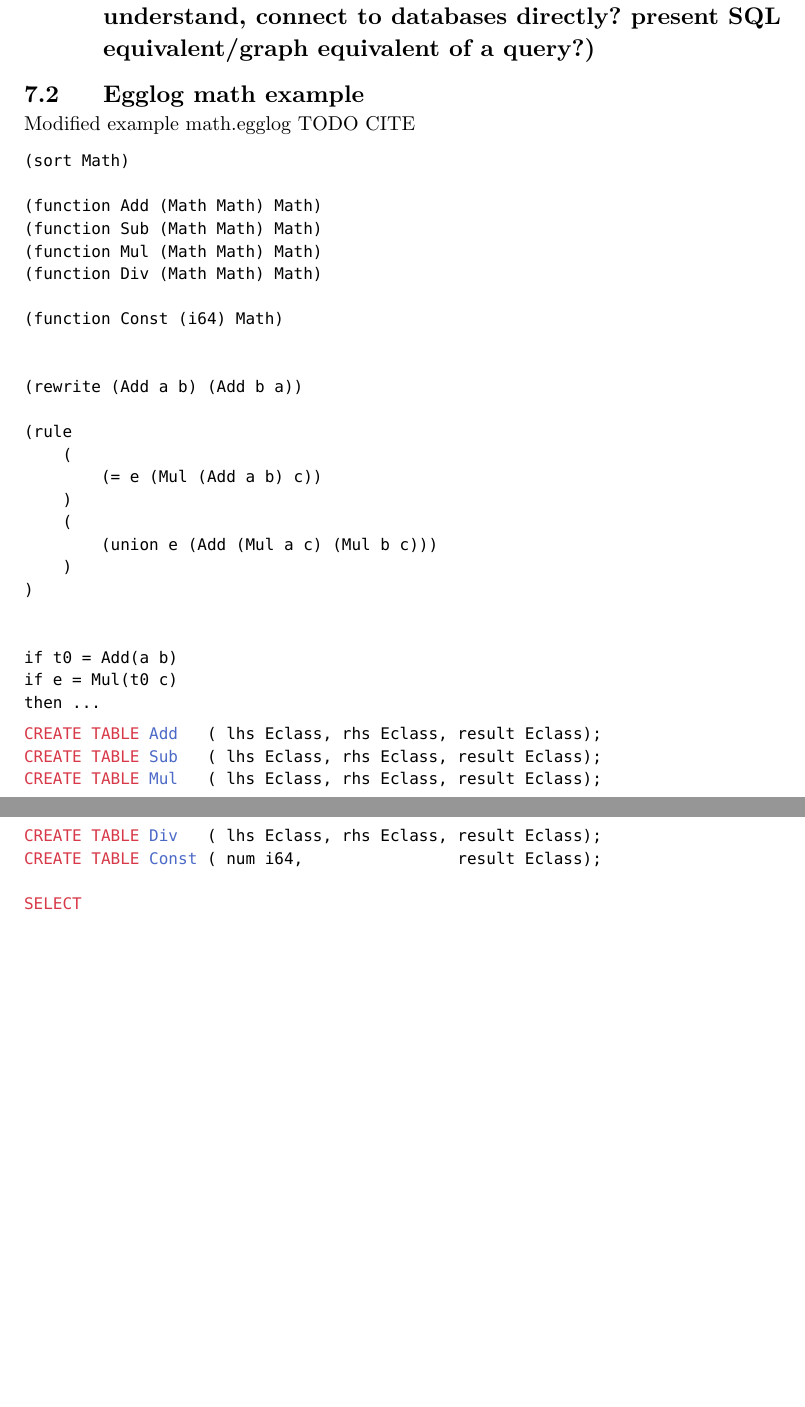
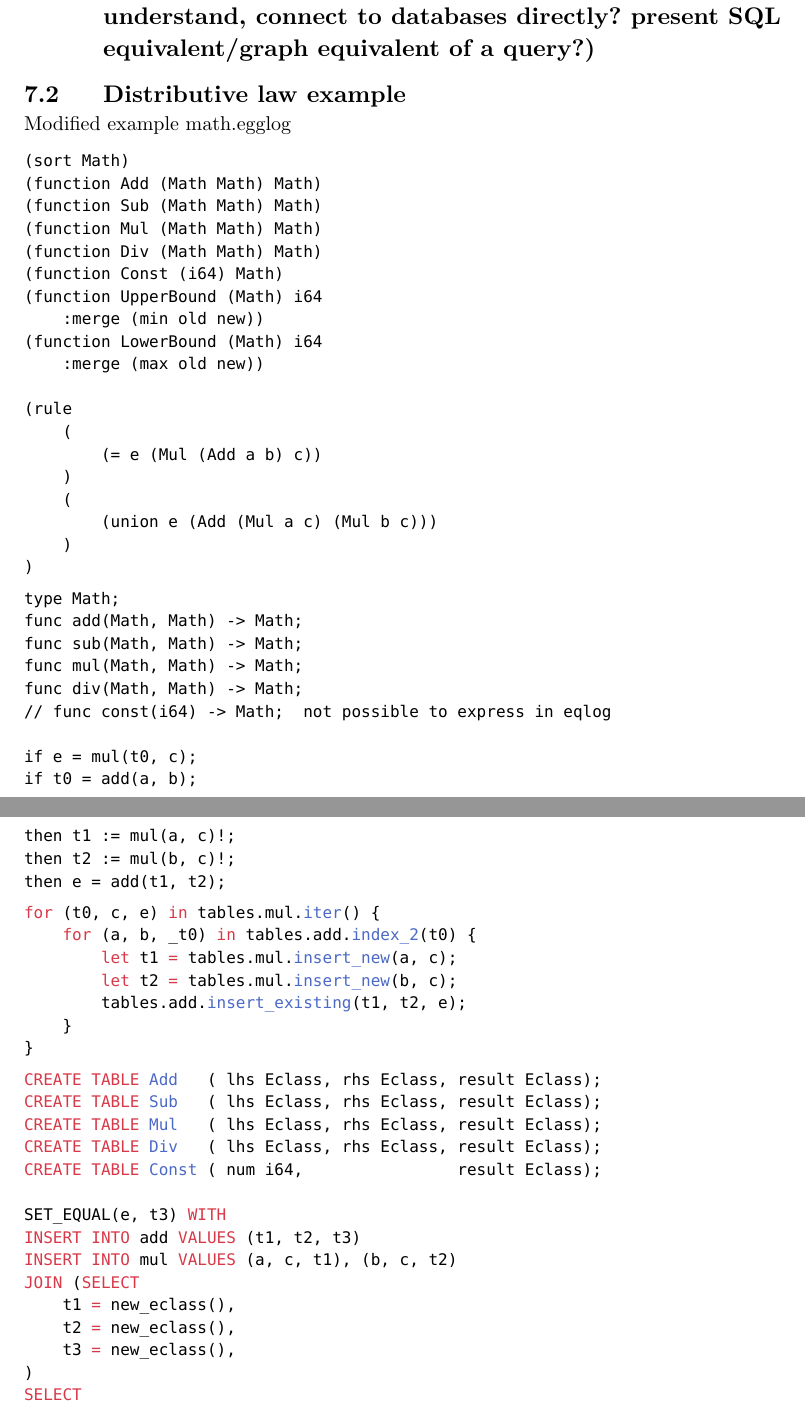
Before and after one commit to oatlog/oatlog, a Typst document (doc/planning_report/main.typ): two parts of pages 6 and 7 of 7, joined at a grey line, cut so that both start at the same text, the shorter picture padded with empty space. Compiled offline with Typst 0.15.

Commit message:
examples egglog, eqlog, rust, sql

````diff
--- a/doc/planning_report/main.typ
+++ b/doc/planning_report/main.typ
@@ -169,21 +169,20 @@ Given that the frontend in about 1 person week, we are very confident that we wi
 // e-nod = term = tuple i en relation
 // e-class = variabel = element i tuple i en relation
 
-== Egglog math example
-Modified example math.egglog TODO CITE
+== Distributive law example
+Modified example math.egglog
 
 ```
 (sort Math)
-
 (function Add (Math Math) Math)
 (function Sub (Math Math) Math)
 (function Mul (Math Math) Math)
 (function Div (Math Math) Math)
-
 (function Const (i64) Math)
-
-
-(rewrite (Add a b) (Add b a))
+(function UpperBound (Math) i64
+    :merge (min old new))
+(function LowerBound (Math) i64
+    :merge (max old new))
 
 (rule
     (
@@ -193,13 +192,34 @@ Modified example math.egglog TODO CITE
         (union e (Add (Mul a c) (Mul b c)))
     )
 )
+```
+
+```
+type Math;
+func add(Math, Math) -> Math;
+func sub(Math, Math) -> Math;
+func mul(Math, Math) -> Math;
+func div(Math, Math) -> Math;
+// func const(i64) -> Math;  not possible to express in eqlog
+
+if e = mul(t0, c);
+if t0 = add(a, b);
+then t1 := mul(a, c)!;
+then t2 := mul(b, c)!;
+then e = add(t1, t2);
+```
 
 
-if t0 = Add(a b)
-if e = Mul(t0 c)
-then ...
+```rust
+for (t0, c, e) in tables.mul.iter() {
+    for (a, b, _t0) in tables.add.index_2(t0) {
+        let t1 = tables.mul.insert_new(a, c);
+        let t2 = tables.mul.insert_new(b, c);
+        tables.add.insert_existing(t1, t2, e);
+    }
+}
+```
 
-```
 
 ```sql
 CREATE TABLE Add   ( lhs Eclass, rhs Eclass, result Eclass);
@@ -208,5 +228,12 @@ CREATE TABLE Mul   ( lhs Eclass, rhs Eclass, result Eclass);
 CREATE TABLE Div   ( lhs Eclass, rhs Eclass, result Eclass);
 CREATE TABLE Const ( num i64,                result Eclass);
 
+SET_EQUAL(e, t3) WITH
+INSERT INTO add VALUES (t1, t2, t3)
+INSERT INTO mul VALUES (a, c, t1), (b, c, t2)
+JOIN (SELECT
+    t1 = new_eclass(),
+    t2 = new_eclass(),
+    t3 = new_eclass(),
+)
 SELECT
-Add.lhs AS a, Add.rhs AS b, Mul.rhs AS c, Mul.result as e
````
Also changed, not shown: doc/planning_report/main.typ (7 more changed lines).
